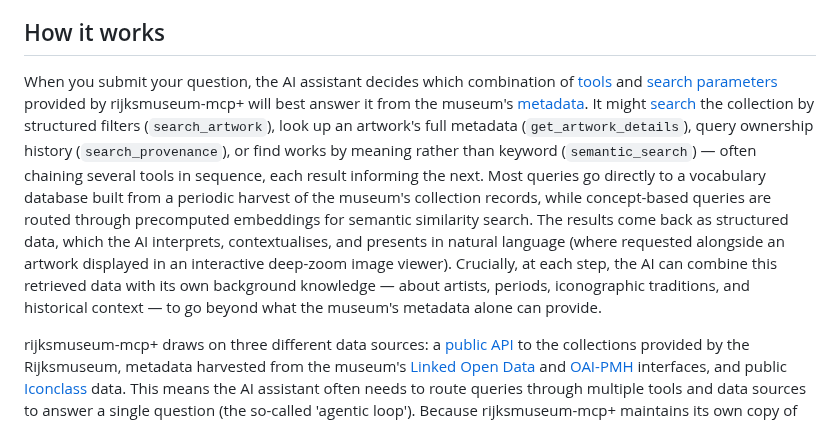
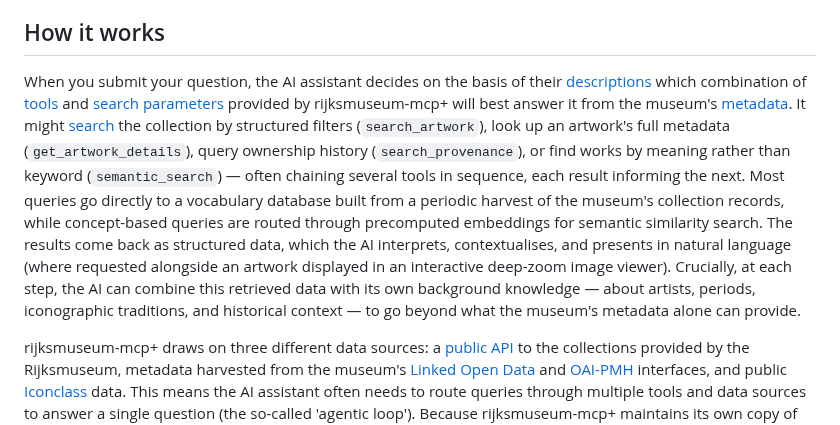
Before and after one commit to kintopp/rijksmuseum-mcp-plus, a Markdown page: README.md, the part around the change. Drawn GitHub-style.

Commit message:
Update README and research scenarios text
Co-Authored-By: Claude Opus 4.6 (1M context) <noreply@anthropic.com>

```diff
--- a/README.md
+++ b/README.md
@@ -84,7 +84,7 @@ Note to developers: the rijksmuseum-mcp+ server can also be run locally in STDIO
 
 ## How it works
 
-When you submit your question, the AI assistant decides which combination of [tools](/docs/available-tools.md) and [search parameters](/docs/mcp-tool-parameters.md) provided by rijksmuseum-mcp+ will best answer it from the museum's [metadata](/docs/metadata-categories.md). It might [search](/docs/search-parameters.md) the collection by structured filters (`search_artwork`), look up an artwork's full metadata (`get_artwork_details`), query ownership history (`search_provenance`), or find works by meaning rather than keyword (`semantic_search`) — often chaining several tools in sequence, each result informing the next. Most queries go directly to a vocabulary database built from a periodic harvest of the museum's collection records, while concept-based queries are routed through precomputed embeddings for semantic similarity search. The results come back as structured data, which the AI interprets, contextualises, and presents in natural language (where requested alongside an artwork displayed in an interactive deep-zoom image viewer). Crucially, at each step, the AI can combine this retrieved data with its own background knowledge — about artists, periods, iconographic traditions, and historical context — to go beyond what the museum's metadata alone can provide.
+When you submit your question, the AI assistant decides on the basis of their [descriptions](/docs/mcp-server+tool-descriptions.md) which combination of [tools](/docs/available-tools.md) and [search parameters](/docs/mcp-tool-parameters.md) provided by rijksmuseum-mcp+ will best answer it from the museum's [metadata](/docs/metadata-categories.md). It might [search](/docs/search-parameters.md) the collection by structured filters (`search_artwork`), look up an artwork's full metadata (`get_artwork_details`), query ownership history (`search_provenance`), or find works by meaning rather than keyword (`semantic_search`) — often chaining several tools in sequence, each result informing the next. Most queries go directly to a vocabulary database built from a periodic harvest of the museum's collection records, while concept-based queries are routed through precomputed embeddings for semantic similarity search. The results come back as structured data, which the AI interprets, contextualises, and presents in natural language (where requested alongside an artwork displayed in an interactive deep-zoom image viewer). Crucially, at each step, the AI can combine this retrieved data with its own background knowledge — about artists, periods, iconographic traditions, and historical context — to go beyond what the museum's metadata alone can provide.
 
 rijksmuseum-mcp+ draws on three different data sources: a [public API](https://data.rijksmuseum.nl/docs/search) to the collections provided by the Rijksmuseum, metadata harvested from the museum's [Linked Open Data](https://data.rijksmuseum.nl/docs/data-dumps/) and [OAI-PMH](https://data.rijksmuseum.nl/docs/oai-pmh/) interfaces, and public [Iconclass](https://iconclass.org) data. This means the AI assistant often needs to route queries through multiple tools and data sources to answer a single question (the so-called 'agentic loop'). Because rijksmuseum-mcp+ maintains its own copy of Rijksmuseum and IconClass metadata , it can store, enrich, and organise this in ways that aid research on the collections. For example:
 
```
Also changed, not shown: docs/research-scenarios.md (+29 -29 lines).
